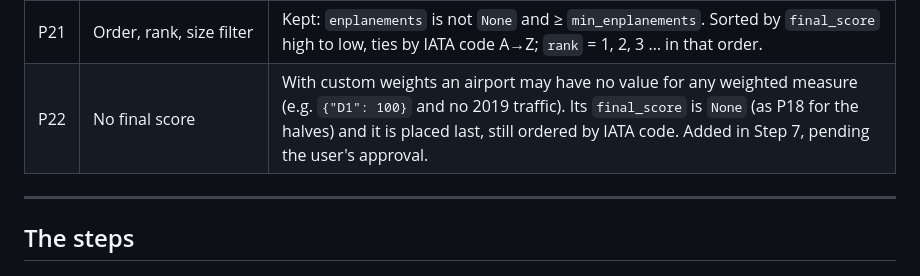
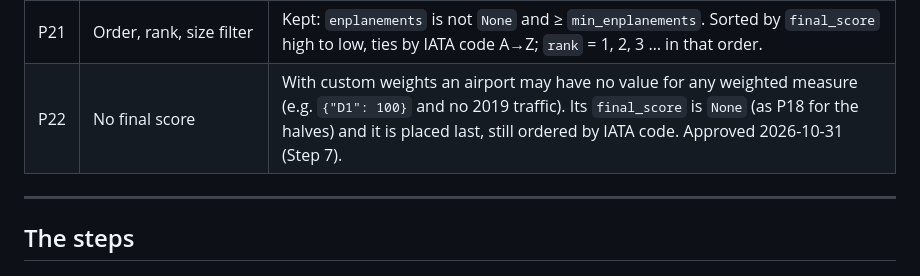
Before and after one commit to Daniel1Maymon/airport-investment-agent, a Markdown page: docs/implementation-plan.md, the part around the change. Drawn GitHub-style.

Commit message:
Docs: P22 approved

```diff
--- a/docs/implementation-plan.md
+++ b/docs/implementation-plan.md
@@ -177,7 +177,7 @@ The design docs didn't fix these details. They are written here so every session
 | P19 | Flags (exact text) | `"planes over 85% full"` when `load_factor > 0.85`; `"NAS delays in the top 10% nationally"` when the `nas_delay_per_flight` grade ≥ 90; `"scored without delay data"` (P16). No other flags. Order: as listed here. |
 | P20 | Custom weights | A dict given to `score_airports` replaces `DEFAULT_WEIGHTS`; keys it leaves out count as 0. `WeightsError` if a key is not D1…S4, a value is negative, or the total is not 100. |
 | P21 | Order, rank, size filter | Kept: `enplanements` is not `None` and ≥ `min_enplanements`. Sorted by `final_score` high to low, ties by IATA code A→Z; `rank` = 1, 2, 3 … in that order. |
-| P22 | No final score | With custom weights an airport may have no value for any weighted measure (e.g. `{"D1": 100}` and no 2019 traffic). Its `final_score` is `None` (as P18 for the halves) and it is placed last, still ordered by IATA code. Added in Step 7, pending the user's approval. |
+| P22 | No final score | With custom weights an airport may have no value for any weighted measure (e.g. `{"D1": 100}` and no 2019 traffic). Its `final_score` is `None` (as P18 for the halves) and it is placed last, still ordered by IATA code. Approved 2026-10-31 (Step 7). |
 
 ---
 
```
